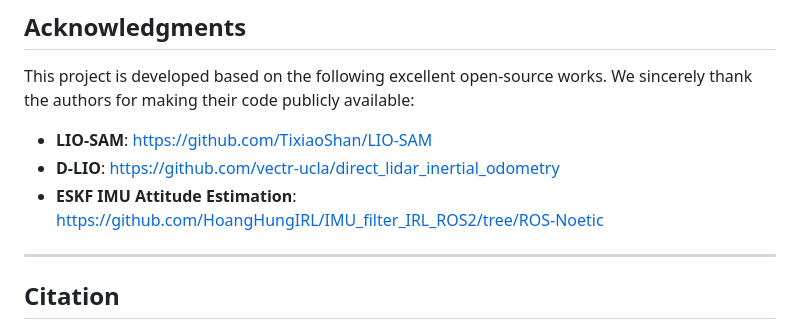
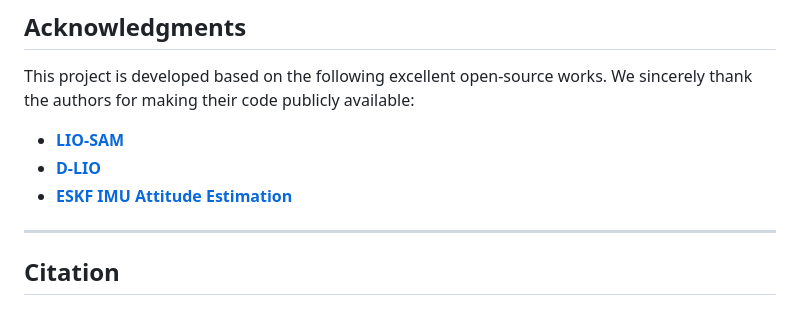
Before and after one commit to HoangHungIRL/TDE-LIO, a Markdown page: README.md, the part around the change. Drawn GitHub-style.

```diff
--- a/README.md
+++ b/README.md
@@ -151,9 +151,9 @@ Comparison between:
 
 This project is developed based on the following excellent open-source works. We sincerely thank the authors for making their code publicly available:
 
-* **LIO-SAM**: [https://github.com/TixiaoShan/LIO-SAM](https://github.com/TixiaoShan/LIO-SAM)
-* **D-LIO**: [https://github.com/vectr-ucla/direct_lidar_inertial_odometry](https://github.com/vectr-ucla/direct_lidar_inertial_odometry)
-* **ESKF IMU Attitude Estimation**: [https://github.com/HoangHungIRL/IMU_filter_IRL_ROS2/tree/ROS-Noetic](https://github.com/HoangHungIRL/IMU_filter_IRL_ROS2/tree/ROS-Noetic)
+* [**LIO-SAM**](https://github.com/TixiaoShan/LIO-SAM)
+* [**D-LIO**](https://github.com/vectr-ucla/direct_lidar_inertial_odometry)
+* [**ESKF IMU Attitude Estimation**](https://github.com/HoangHungIRL/IMU_filter_IRL_ROS2/tree/ROS-Noetic)
 
 ---
 
```
